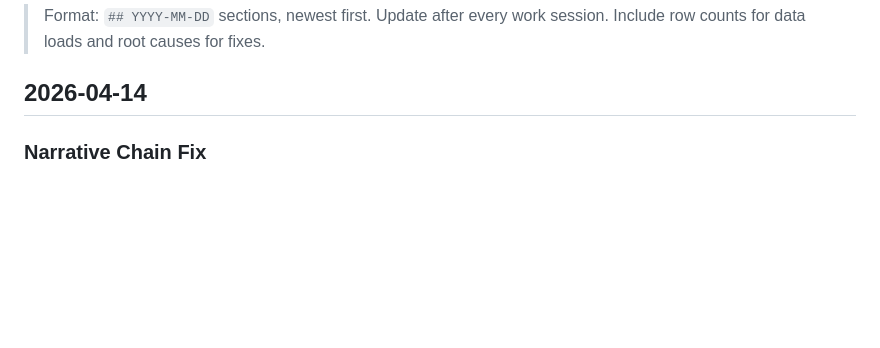
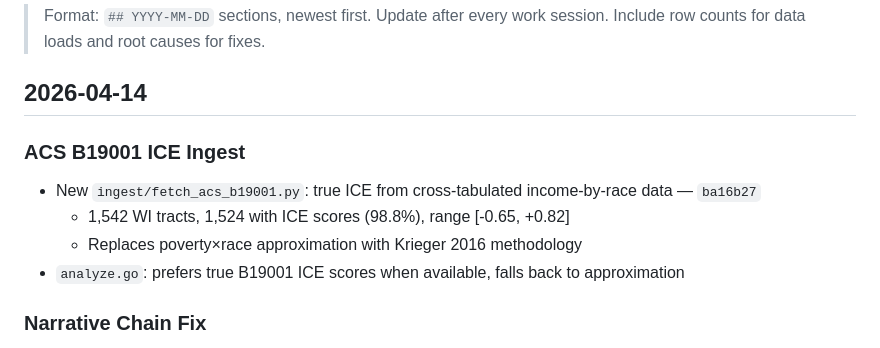
Before and after one commit to DojoGenesis/policy-data-infrastructure, a Markdown page: CHANGELOG.md, the part around the change. Drawn GitHub-style; blank space fills up the shorter version.

Commit message:
docs: CHANGELOG — B19001 ICE ingest + narrative fix
Co-Authored-By: Claude Opus 4.6 (1M context) <noreply@anthropic.com>

```diff
--- a/CHANGELOG.md
+++ b/CHANGELOG.md
@@ -4,6 +4,12 @@
 > Include row counts for data loads and root causes for fixes.
 
 ## 2026-04-14
+
+### ACS B19001 ICE Ingest
+- New `ingest/fetch_acs_b19001.py`: true ICE from cross-tabulated income-by-race data — `ba16b27`
+  - 1,542 WI tracts, 1,524 with ICE scores (98.8%), range [-0.65, +0.82]
+  - Replaces poverty×race approximation with Krieger 2016 methodology
+- `analyze.go`: prefers true B19001 ICE scores when available, falls back to approximation
 
 ### Narrative Chain Fix
 - Fixed 4 NARI→ICE rendering bugs blocking document generation — `d732c2b`
```
